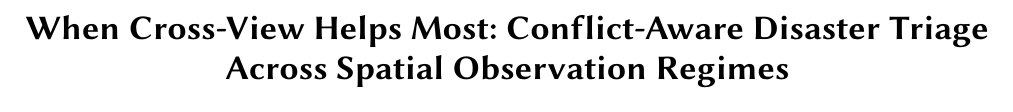
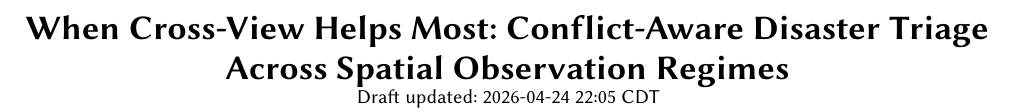
Before and after one commit to rayford295/CrossViewGate, a LaTeX paper (paper/sigspatial2026_draft.tex): part of page 1 of 14, cut so that both start at the same text. Compiled offline with pdfLaTeX.

Commit message:
paper: add visible draft timestamp to title

```diff
--- a/paper/sigspatial2026_draft.tex
+++ b/paper/sigspatial2026_draft.tex
@@ -23,7 +23,7 @@
 \newcommand{\concat}{\mathbin\Vert}
 \newcommand{\conf}{\mathcal{C}_{\tau}}
 
-\title{When Cross-View Helps Most: Conflict-Aware Disaster Triage Across Spatial Observation Regimes}
+\title{When Cross-View Helps Most: Conflict-Aware Disaster Triage Across Spatial Observation Regimes\\\large\mdseries Draft updated: 2026-04-24 22:05 CDT}
 
 \author{Yifan Yang}
 \authornote{Ph.D. student, Department of Geography.}
```
